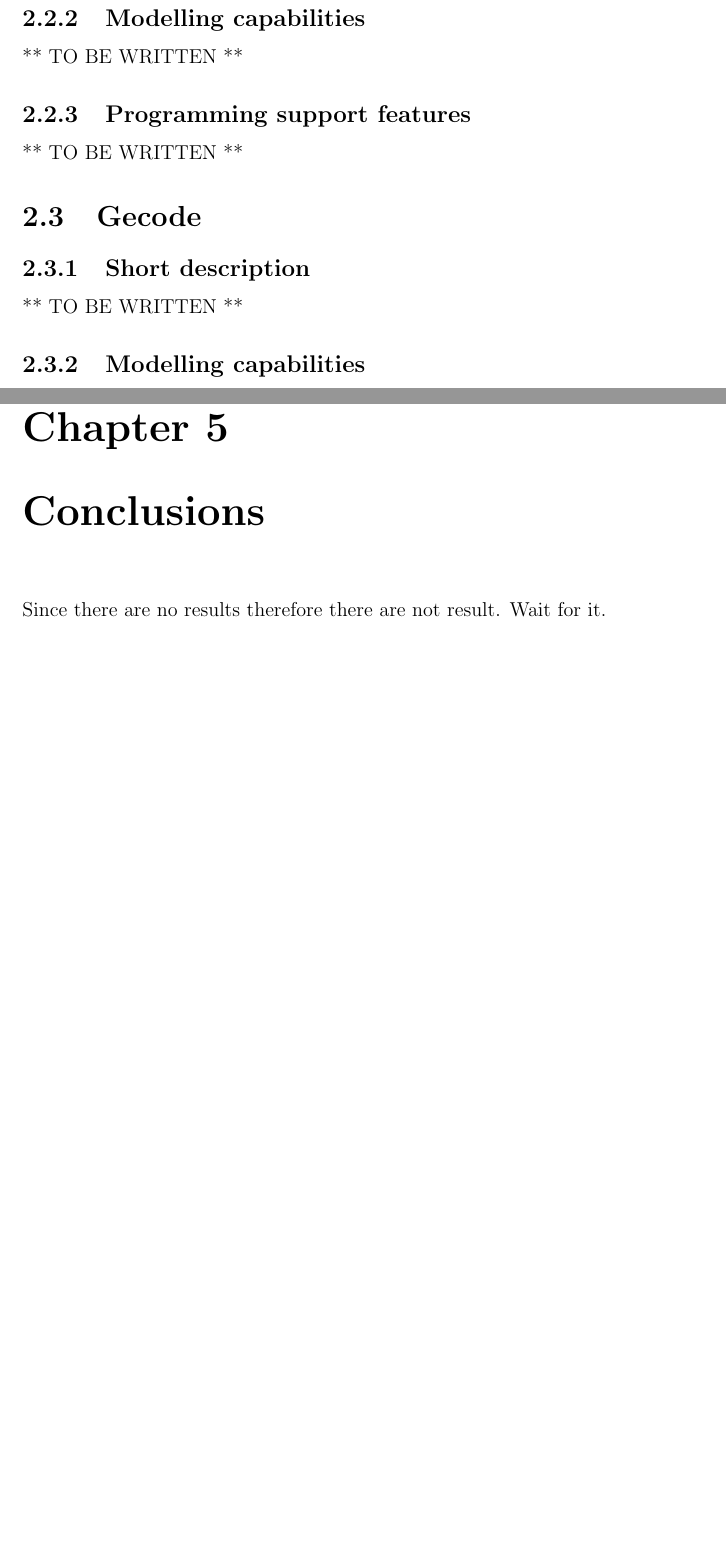
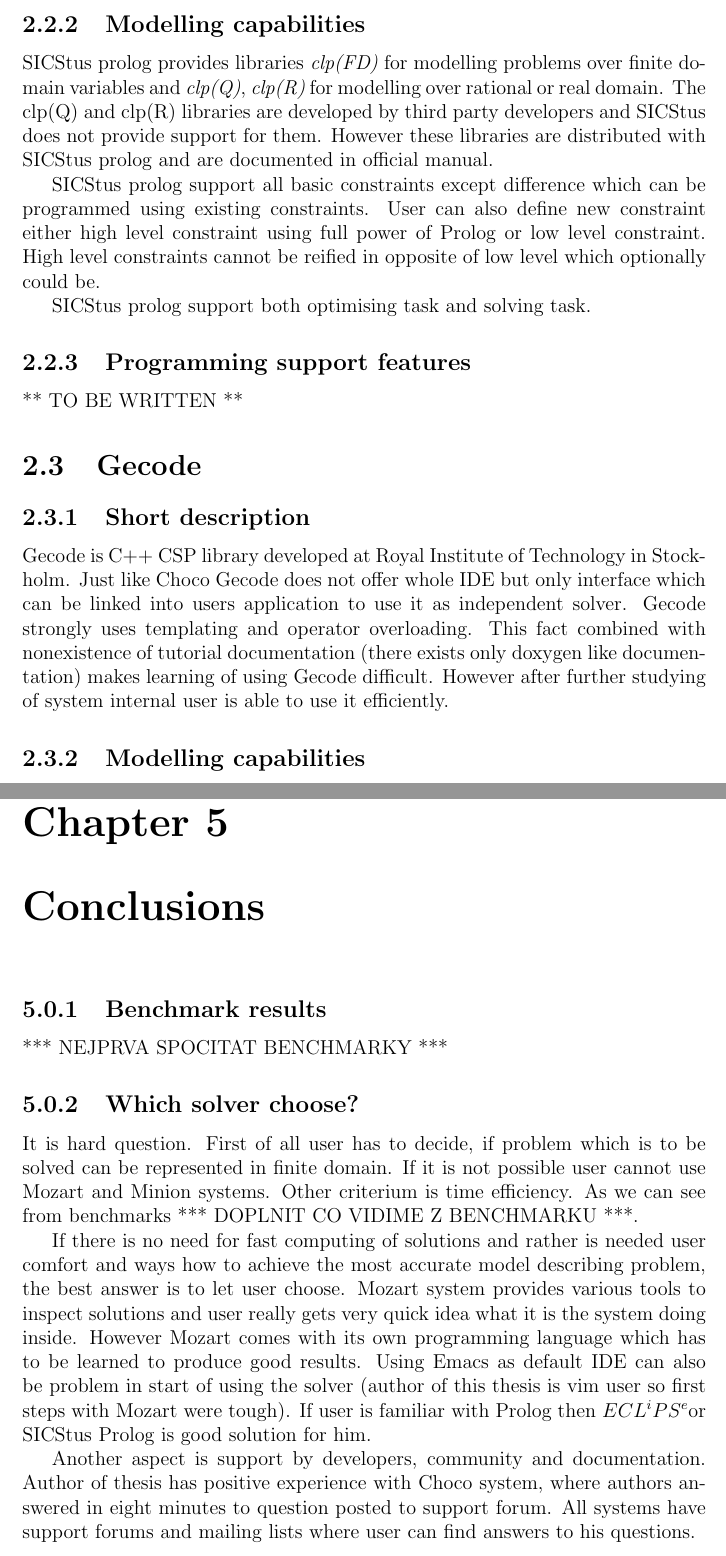
Before and after one commit to tutchek/bsc_thesis, a LaTeX thesis (bc_prototype.tex, which reads chapters/chapter2.tex, chapters/chapter5.tex): two parts of pages 10 and 25 of 27 before the commit and two parts of pages 10 and 27 of 29 after it, joined at a grey line, cut so that both start at the same text, the shorter picture padded with empty space. Compiled offline with pdfLaTeX; the source files are stored in an older character set and shown here as Unicode.

Commit message:
zaver
git-svn-id: https://obchod.sunnysoft.dev/svn/tulacekm/bc_thesis@129 40b8064c-db18-974a-a49b-86e497196d76

```diff
--- a/bc_prototype.tex
+++ b/bc_prototype.tex
@@ -23,6 +23,7 @@
 %\usepackage{fancybox} % umožňuje pokročilé rámečkování :-)
 %\usepackage{natbib}
 \usepackage{graphicx} % nezbytné pro standardní vkládání obrázků do dokumentu
+\usepackage{listings}
 
 \usepackage{chessboard}
 
--- a/chapters/chapter2.tex
+++ b/chapters/chapter2.tex
@@ -73,7 +77,19 @@
 
 \subsection{Modelling capabilities}
 
-** TO BE WRITTEN **
+SICStus prolog provides libraries {\em clp(FD)} for modelling problems over finite
+domain variables and {\em clp(Q)}, {\em clp(R)} for modelling over rational or
+real domain. The clp(Q) and clp(R) libraries are developed by third party developers
+and SICStus does not provide support for them. However these libraries are distributed
+with SICStus prolog and are documented in official manual.
+
+SICStus prolog support all basic constraints except difference which can be
+programmed using existing constraints. User can also define new constraint either
+high level constraint using full power of Prolog or low level constraint.
+High level constraints cannot be reified in opposite of low level which optionally
+could be.
+
+SICStus prolog support both optimising task and solving task.
 
 \subsection{Programming support features}
 
@@ -84,7 +100,13 @@
 
 \subsection{Short description}
 
-** TO BE WRITTEN **
+Gecode is C++ CSP library developed at Royal Institute of Technology in Stockholm.
+Just like Choco Gecode does not offer whole IDE but only interface which can be
+linked into users application to use it as independent solver. Gecode strongly uses
+templating and operator overloading. This fact combined with nonexistence of tutorial
+documentation (there exists only doxygen like documentation) makes learning of
+using Gecode difficult. However after further studying of system internal user is
+able to use it efficiently.
 
 \subsection{Modelling capabilities}
 
--- a/chapters/chapter5.tex
+++ b/chapters/chapter5.tex
@@ -1,4 +1,27 @@
 \chapter{Conclusions}
 \thispagestyle{myheadings}\markright{$ $Id$ $}
 
-Since there are no results therefore there are not result. Wait for it.
+\subsection{Benchmark results}
+
+*** NEJPRVA SPOCITAT BENCHMARKY ***
+
+\subsection{Which solver choose?}
+
+It is hard question. First of all user has to decide, if problem which is to be
+solved can be represented in finite domain. If it is not possible user cannot use
+Mozart and Minion systems. Other criterium is time efficiency. As we can see from
+benchmarks *** DOPLNIT CO VIDIME Z BENCHMARKU ***.
+
+If there is no need for fast computing of solutions and rather is needed user comfort
+and ways how to achieve the most accurate model describing problem, the best answer
+is to let user choose. Mozart system provides various tools to inspect solutions
+and user really gets very quick idea what it is the system doing inside. However Mozart comes
+with its own programming language which has to be learned to produce good results.
+Using Emacs as default IDE can also be problem in start of using the solver (author
+of this thesis is vim user so first steps with Mozart were tough). If user is familiar
+with Prolog then \eclipse or SICStus Prolog is good solution for him.
+
+Another aspect is support by developers, community and documentation. Author of
+thesis has positive experience with Choco system, where authors answered in eight
+minutes to question posted to support forum. All systems have support forums and
+mailing lists where user can find answers to his questions.
```
Also changed, not shown: chapters/chapter2.tex (75 more changed lines).
